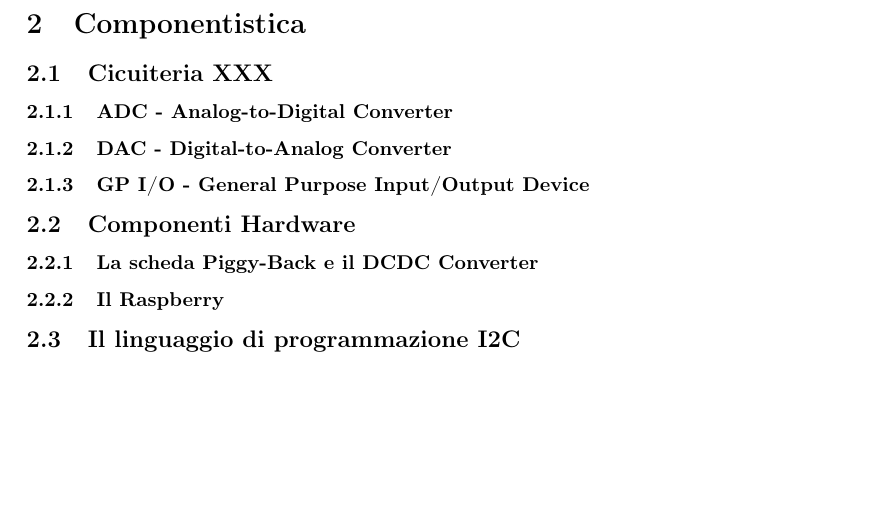
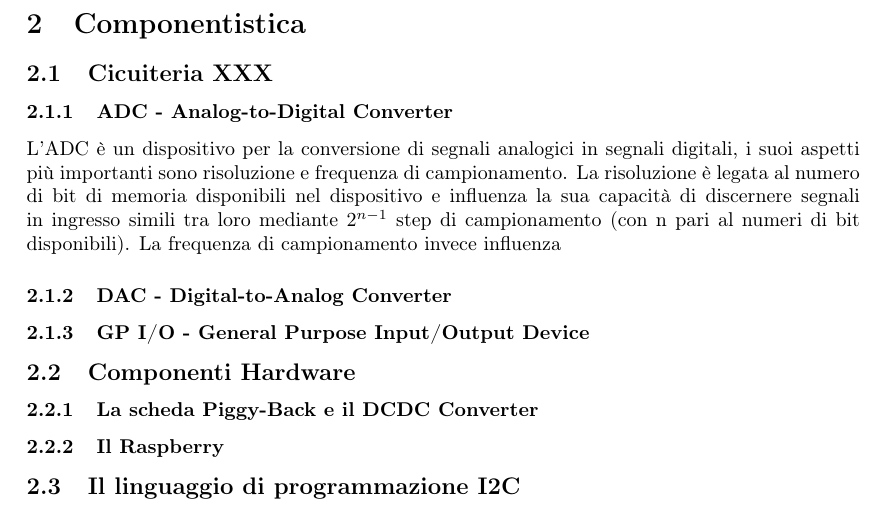
Before and after one commit to patrickpredella/SchedaGPIO, a LaTeX document (Tex/Tesina Elettro.tex): part of page 2 of 2, cut so that both start at the same text, the shorter picture padded with empty space. Compiled offline with pdfLaTeX.

Commit message:
commenti adc

```diff
--- a/Tex/Tesina Elettro.tex
+++ b/Tex/Tesina Elettro.tex
@@ -53,6 +53,8 @@ A questo scopo abbiamo deciso di realizzare una scheda composta dai seguenti ele
 %		- Cos'è un ADC (genericamente) e come funziona (frequenza di campionamento, vref e breve cenno all campionamento differenziale)
 %		- L'MCP xxxx (nel dettaglio), schema, pin e loro descrizione, max ratings, PGO
 %		- Come NOI lo colleghiamo ai sensori, spiegazione Ch+ Ch- e perchè è un campionamento differenziale.
+		L'ADC è un dispositivo per la conversione di segnali analogici in segnali digitali, i suoi aspetti più importanti sono risoluzione e frequenza di campionamento.
+		La risoluzione è legata al numero di bit di memoria disponibili nel dispositivo e influenza la sua capacità di discernere segnali in ingresso simili tra loro mediante $2^{n-1}$ step di campionamento (con n pari al numeri di bit disponibili). La frequenza di campionamento invece influenza
 
 		\subsubsection{DAC - Digital-to-Analog Converter}\label{sec:dac}
 		% Come per ADC
```
Also changed, not shown: Tex/Tesina Elettro.pdf, 4 other files.
